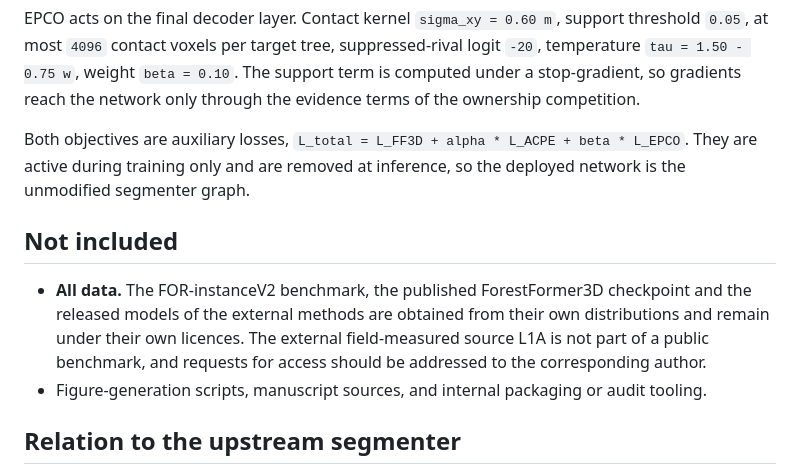
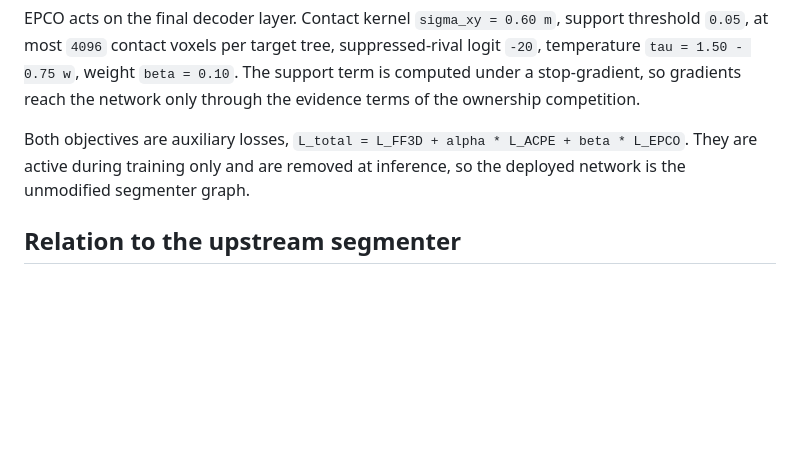
Before and after one commit to Harry33t/als-tree-inventory-trc, a Markdown page: README.md, the part around the change. Rendered like a GitHub page; blank space fills up the shorter version.

Commit message:
Drop the Not included section from the README

```diff
--- a/README.md
+++ b/README.md
@@ -43,14 +43,6 @@ Both objectives are auxiliary losses, `L_total = L_FF3D + alpha * L_ACPE + beta
 They are active during training only and are removed at inference, so the deployed network
 is the unmodified segmenter graph.
 
-## Not included
-
-- **All data.** The FOR-instanceV2 benchmark, the published ForestFormer3D checkpoint and
-  the released models of the external methods are obtained from their own distributions and
-  remain under their own licences. The external field-measured source L1A is not part of a
-  public benchmark, and requests for access should be addressed to the corresponding author.
-- Figure-generation scripts, manuscript sources, and internal packaging or audit tooling.
-
 ## Relation to the upstream segmenter
 
 Both objectives are written for ForestFormer3D, which builds on OneFormer3D and
```
